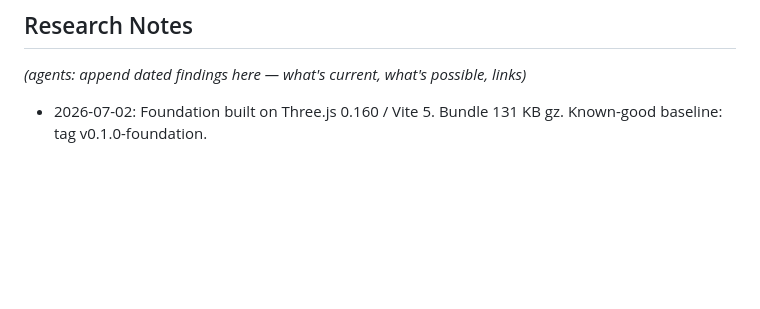
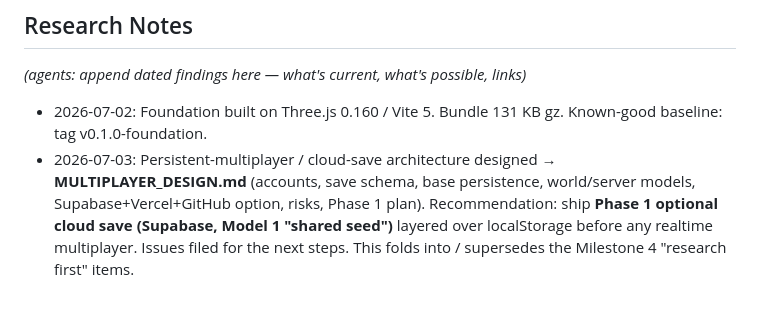
Before and after one commit to JaronKBragg7337/fable-survival, a Markdown page: ROADMAP.md, the part around the change. Drawn GitHub-style; blank space fills up the shorter version.

```diff
--- a/ROADMAP.md
+++ b/ROADMAP.md
@@ -85,3 +85,9 @@ must not break the live link. See CLAUDE.md for the full protocol.
 
 - 2026-07-02: Foundation built on Three.js 0.160 / Vite 5. Bundle 131 KB gz.
   Known-good baseline: tag v0.1.0-foundation.
+- 2026-07-03: Persistent-multiplayer / cloud-save architecture designed →
+  **MULTIPLAYER_DESIGN.md** (accounts, save schema, base persistence, world/server
+  models, Supabase+Vercel+GitHub option, risks, Phase 1 plan). Recommendation:
+  ship **Phase 1 optional cloud save (Supabase, Model 1 "shared seed")** layered
+  over localStorage before any realtime multiplayer. Issues filed for the next
+  steps. This folds into / supersedes the Milestone 4 "research first" items.
```
Also changed, not shown: HANDOFF.md (+26 -0 lines), MULTIPLAYER_DESIGN.md (added, +453 -0 lines).
